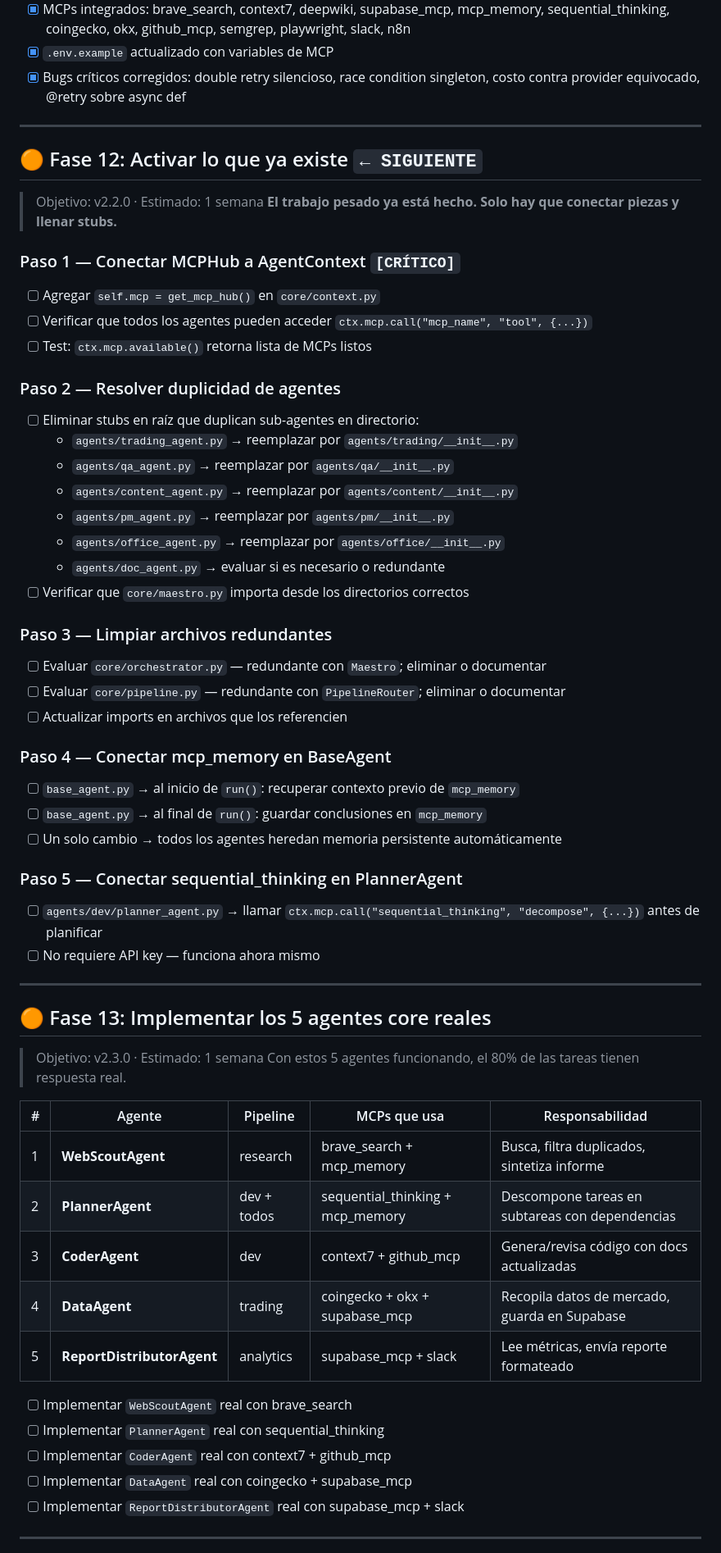
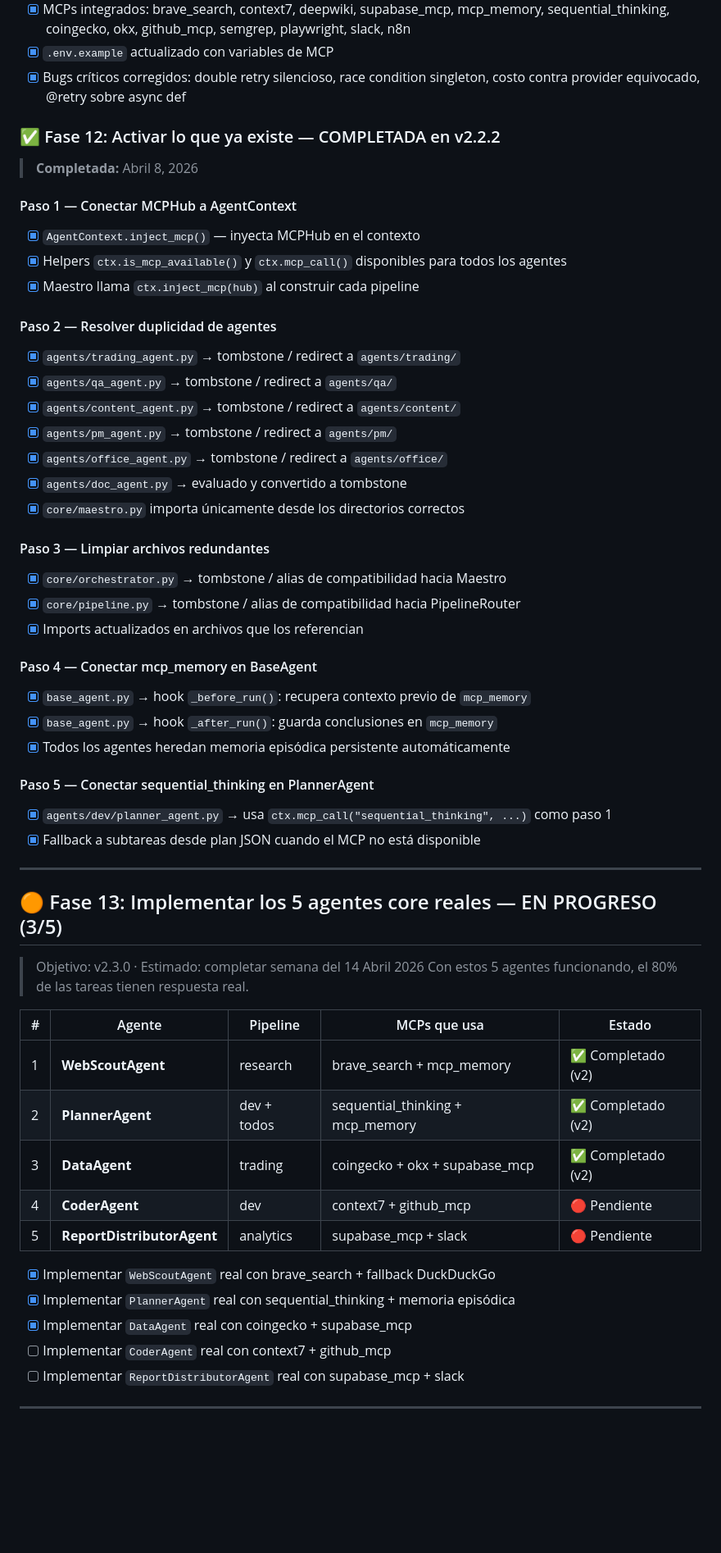
Before and after one commit to ariaslopez/orquestador-multiagente, a Markdown page: ROADMAP.md, the part around one of its changes. Shown at 82% size. Drawn GitHub-style; blank space fills up the shorter version.

Commit message:
docs: sync ROADMAP a v2.2.2 — Fase 12 completada, Fase 13 parcial, deuda técnica actualizada

```diff
--- a/ROADMAP.md
+++ b/ROADMAP.md
@@ -57,61 +57,57 @@
 - [x] Bugs críticos corregidos: double retry silencioso, race condition singleton,
       costo contra provider equivocado, @retry sobre async def
 
----
+### ✅ Fase 12: Activar lo que ya existe — COMPLETADA en v2.2.2
 
-## 🟠 Fase 12: Activar lo que ya existe `← SIGUIENTE`
+> **Completada:** Abril 8, 2026
 
-> Objetivo: v2.2.0 · Estimado: 1 semana
-> **El trabajo pesado ya está hecho. Solo hay que conectar piezas y llenar stubs.**
+#### Paso 1 — Conectar MCPHub a AgentContext
+- [x] `AgentContext.inject_mcp()` — inyecta MCPHub en el contexto
+- [x] Helpers `ctx.is_mcp_available()` y `ctx.mcp_call()` disponibles para todos los agentes
+- [x] Maestro llama `ctx.inject_mcp(hub)` al construir cada pipeline
 
-### Paso 1 — Conectar MCPHub a AgentContext `[CRÍTICO]`
-- [ ] Agregar `self.mcp = get_mcp_hub()` en `core/context.py`
-- [ ] Verificar que todos los agentes pueden acceder `ctx.mcp.call("mcp_name", "tool", {...})`
-- [ ] Test: `ctx.mcp.available()` retorna lista de MCPs listos
+#### Paso 2 — Resolver duplicidad de agentes
+- [x] `agents/trading_agent.py` → tombstone / redirect a `agents/trading/`
+- [x] `agents/qa_agent.py` → tombstone / redirect a `agents/qa/`
+- [x] `agents/content_agent.py` → tombstone / redirect a `agents/content/`
+- [x] `agents/pm_agent.py` → tombstone / redirect a `agents/pm/`
+- [x] `agents/office_agent.py` → tombstone / redirect a `agents/office/`
+- [x] `agents/doc_agent.py` → evaluado y convertido a tombstone
+- [x] `core/maestro.py` importa únicamente desde los directorios correctos
 
-### Paso 2 — Resolver duplicidad de agentes
-- [ ] Eliminar stubs en raíz que duplican sub-agentes en directorio:
-  - `agents/trading_agent.py` → reemplazar por `agents/trading/__init__.py`
-  - `agents/qa_agent.py` → reemplazar por `agents/qa/__init__.py`
-  - `agents/content_agent.py` → reemplazar por `agents/content/__init__.py`
-  - `agents/pm_agent.py` → reemplazar por `agents/pm/__init__.py`
-  - `agents/office_agent.py` → reemplazar por `agents/office/__init__.py`
-  - `agents/doc_agent.py` → evaluar si es necesario o redundante
-- [ ] Verificar que `core/maestro.py` importa desde los directorios correctos
+#### Paso 3 — Limpiar archivos redundantes
+- [x] `core/orchestrator.py` → tombstone / alias de compatibilidad hacia Maestro
+- [x] `core/pipeline.py` → tombstone / alias de compatibilidad hacia PipelineRouter
+- [x] Imports actualizados en archivos que los referencian
 
-### Paso 3 — Limpiar archivos redundantes
-- [ ] Evaluar `core/orchestrator.py` — redundante con `Maestro`; eliminar o documentar
-- [ ] Evaluar `core/pipeline.py` — redundante con `PipelineRouter`; eliminar o documentar
-- [ ] Actualizar imports en archivos que los referencien
+#### Paso 4 — Conectar mcp_memory en BaseAgent
+- [x] `base_agent.py` → hook `_before_run()`: recupera contexto previo de `mcp_memory`
+- [x] `base_agent.py` → hook `_after_run()`: guarda conclusiones en `mcp_memory`
+- [x] Todos los agentes heredan memoria episódica persistente automáticamente
 
-### Paso 4 — Conectar mcp_memory en BaseAgent
-- [ ] `base_agent.py` → al inicio de `run()`: recuperar contexto previo de `mcp_memory`
-- [ ] `base_agent.py` → al final de `run()`: guardar conclusiones en `mcp_memory`
-- [ ] Un solo cambio → todos los agentes heredan memoria persistente automáticamente
-
-### Paso 5 — Conectar sequential_thinking en PlannerAgent
-- [ ] `agents/dev/planner_agent.py` → llamar `ctx.mcp.call("sequential_thinking", "decompose", {...})` antes de planificar
-- [ ] No requiere API key — funciona ahora mismo
+#### Paso 5 — Conectar sequential_thinking en PlannerAgent
+- [x] `agents/dev/planner_agent.py` → usa `ctx.mcp_call("sequential_thinking", ...)` como paso 1
+- [x] Fallback a subtareas desde plan JSON cuando el MCP no está disponible
 
 ---
 
-## 🟠 Fase 13: Implementar los 5 agentes core reales
+## 🟠 Fase 13: Implementar los 5 agentes core reales — EN PROGRESO (3/5)
 
-> Objetivo: v2.3.0 · Estimado: 1 semana
+> Objetivo: v2.3.0 · Estimado: completar semana del 14 Abril 2026
 > Con estos 5 agentes funcionando, el 80% de las tareas tienen respuesta real.
 
-| # | Agente | Pipeline | MCPs que usa | Responsabilidad |
+| # | Agente | Pipeline | MCPs que usa | Estado |
 |---|---|---|---|---|
-| 1 | **WebScoutAgent** | research | brave_search + mcp_memory | Busca, filtra duplicados, sintetiza informe |
-| 2 | **PlannerAgent** | dev + todos | sequential_thinking + mcp_memory | Descompone tareas en subtareas con dependencias |
-| 3 | **CoderAgent** | dev | context7 + github_mcp | Genera/revisa código con docs actualizadas |
-| 4 | **DataAgent** | trading | coingecko + okx + supabase_mcp | Recopila datos de mercado, guarda en Supabase |
-| 5 | **ReportDistributorAgent** | analytics | supabase_mcp + slack | Lee métricas, envía reporte formateado |
+| 1 | **WebScoutAgent** | research | brave_search + mcp_memory | ✅ Completado (v2) |
+| 2 | **PlannerAgent** | dev + todos | sequential_thinking + mcp_memory | ✅ Completado (v2) |
+| 3 | **DataAgent** | trading | coingecko + okx + supabase_mcp | ✅ Completado (v2) |
+| 4 | **CoderAgent** | dev | context7 + github_mcp | 🔴 Pendiente |
+| 5 | **ReportDistributorAgent** | analytics | supabase_mcp + slack | 🔴 Pendiente |
 
-- [ ] Implementar `WebScoutAgent` real con brave_search
-- [ ] Implementar `PlannerAgent` real con sequential_thinking
+- [x] Implementar `WebScoutAgent` real con brave_search + fallback DuckDuckGo
+- [x] Implementar `PlannerAgent` real con sequential_thinking + memoria episódica
+- [x] Implementar `DataAgent` real con coingecko + supabase_mcp
 - [ ] Implementar `CoderAgent` real con context7 + github_mcp
-- [ ] Implementar `DataAgent` real con coingecko + supabase_mcp
 - [ ] Implementar `ReportDistributorAgent` real con supabase_mcp + slack
 
 ---
```
Also changed, not shown: other parts of ROADMAP.md (+29 -28 lines).
